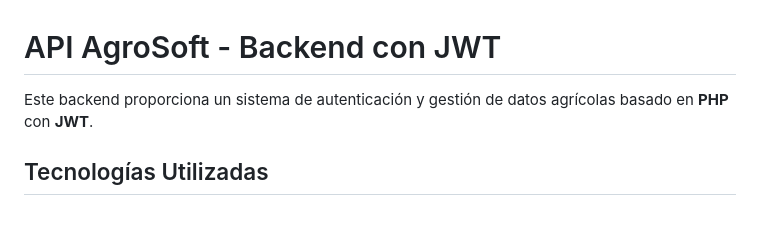
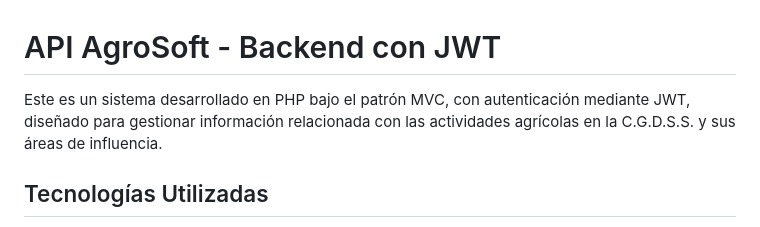
Before and after one commit to karensemanate/API_AgroSoft, a Markdown page: README.md, the part around the change. GitHub-like rendering.

Commit message:
correción del README

```diff
--- a/README.md
+++ b/README.md
@@ -1,6 +1,6 @@
 # API AgroSoft - Backend con JWT
 
-Este backend proporciona un sistema de autenticación y gestión de datos agrícolas basado en **PHP** con **JWT**.
+Este es un sistema desarrollado en PHP bajo el patrón MVC, con autenticación mediante JWT, diseñado para gestionar información relacionada con las actividades agrícolas en la C.G.D.S.S. y sus áreas de influencia.
 
 ## Tecnologías Utilizadas
 
```
